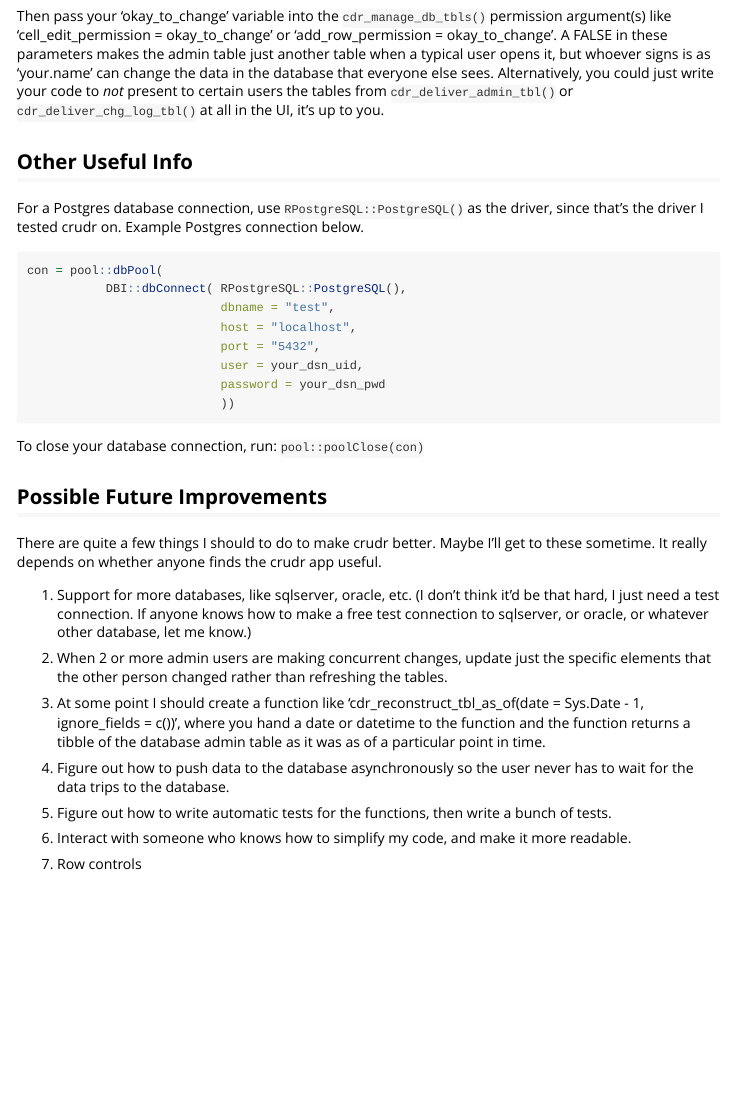
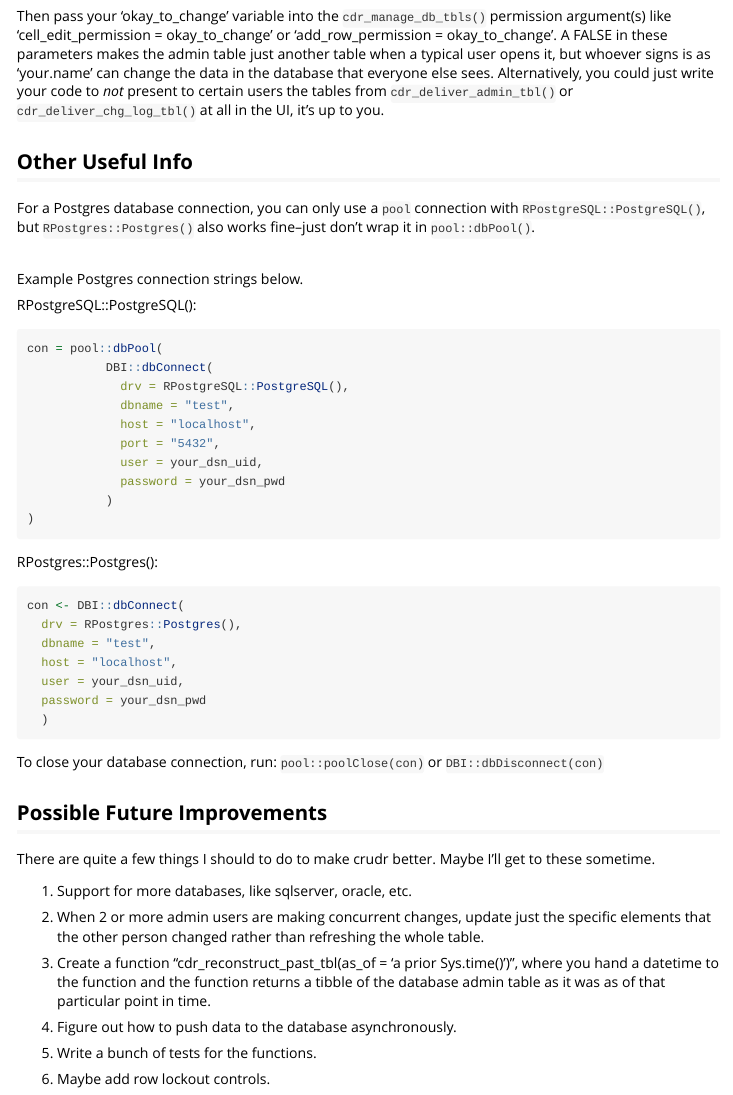
Before and after one commit to eauleaf/crudr, an R Markdown document (vignettes/crudr.Rmd): the page in a window 1100 px wide, from 6080 px down. Rendered offline with R 4.5, knitr and Pandoc, with nearby package versions; long lines of code are wrapped.

Commit message:
work on reconstruct

````diff
--- a/vignettes/crudr.Rmd
+++ b/vignettes/crudr.Rmd
@@ -383,51 +382,58 @@ or `cdr_deliver_chg_log_tbl()` at all in the UI, it's up to you.
 
 ## Other Useful Info
 
-For a Postgres database connection, use `RPostgreSQL::PostgreSQL()` as
-the driver, since that's the driver I tested crudr on. Example Postgres
-connection below.
+For a Postgres database connection, you can only use a `pool` connection with `RPostgreSQL::PostgreSQL()`, but `RPostgres::Postgres()` also works fine--just don't wrap it in `pool::dbPool()`.
 
-```{r postgres_connection, eval = F}
+<br/>
+
+Example Postgres connection strings below.
+
+RPostgreSQL::PostgreSQL():
+```{r postgres_pool_connection, eval = F}
 con = pool::dbPool(
-           DBI::dbConnect( RPostgreSQL::PostgreSQL(),
-                           dbname = "test",
-                           host = "localhost",
-                           port = "5432",
-                           user = your_dsn_uid,
-                           password = your_dsn_pwd
-                           ))
+           DBI::dbConnect(
+             drv = RPostgreSQL::PostgreSQL(),
+             dbname = "test",
+             host = "localhost",
+             port = "5432",
+             user = your_dsn_uid,
+             password = your_dsn_pwd
+           )
+)
 ```
 
-To close your database connection, run: `pool::poolClose(con)`
+
+RPostgres::Postgres():
+```{r postgres_RPostgres_connection, eval = F}
+con <- DBI::dbConnect(
+  drv = RPostgres::Postgres(),
+  dbname = "test",
+  host = "localhost",
+  user = your_dsn_uid,
+  password = your_dsn_pwd
+  )
+```
+
+To close your database connection, run: `pool::poolClose(con)` or
+`DBI::dbDisconnect(con)`
 
 ## Possible Future Improvements
 
-There are quite a few things I should to do to make crudr better. Maybe
-I'll get to these sometime. It really depends on whether anyone finds
-the crudr app useful.
+There are quite a few things I should to do to make crudr better. Maybe I'll get to these sometime.
 
-1.  Support for more databases, like sqlserver, oracle, etc. (I don't
-    think it'd be that hard, I just need a test connection. If anyone
-    knows how to make a free test connection to sqlserver, or oracle, or
-    whatever other database, let me know.)
+1.  Support for more databases, like sqlserver, oracle, etc.
 
 2.  When 2 or more admin users are making concurrent changes, update
     just the specific elements that the other person changed rather than
-    refreshing the tables.
+    refreshing the whole table.
 
-3.  At some point I should create a function like
-    'cdr_reconstruct_tbl_as_of(date = Sys.Date - 1, ignore_fields =
-    c())', where you hand a date or datetime to the function and the
+3.  Create a function
+    "cdr_reconstruct_past_tbl(as_of = 'a prior Sys.time()')", where you hand a datetime to the function and the
     function returns a tibble of the database admin table as it was as
-    of a particular point in time.
+    of that particular point in time.
 
-4.  Figure out how to push data to the database asynchronously so the
-    user never has to wait for the data trips to the database.
+4.  Figure out how to push data to the database asynchronously.
 
-5.  Figure out how to write automatic tests for the functions, then
-    write a bunch of tests.
+5.  Write a bunch of tests for the functions.
 
-6.  Interact with someone who knows how to simplify my code, and make it
-    more readable.
-
-7.  Row controls
+6.  Maybe add row lockout controls.
````
Also changed, not shown: R/cdr_DB2RT_chg_log.R (+2 -2 lines), R/cdr_DB2RT_primary.R (+1 -1 lines), R/cdr_id2sql.R (+3 -2 lines), R/cdr_manage_db_tbls.r (+4 -3 lines), R/cdr_pull_db_tbls.R (added, +39 -0 lines), R/cdr_reconstruct_past_tbl.R (added, +59 -0 lines), vignettes/crudr.Rmd (9 more changed lines), 5 other files.
